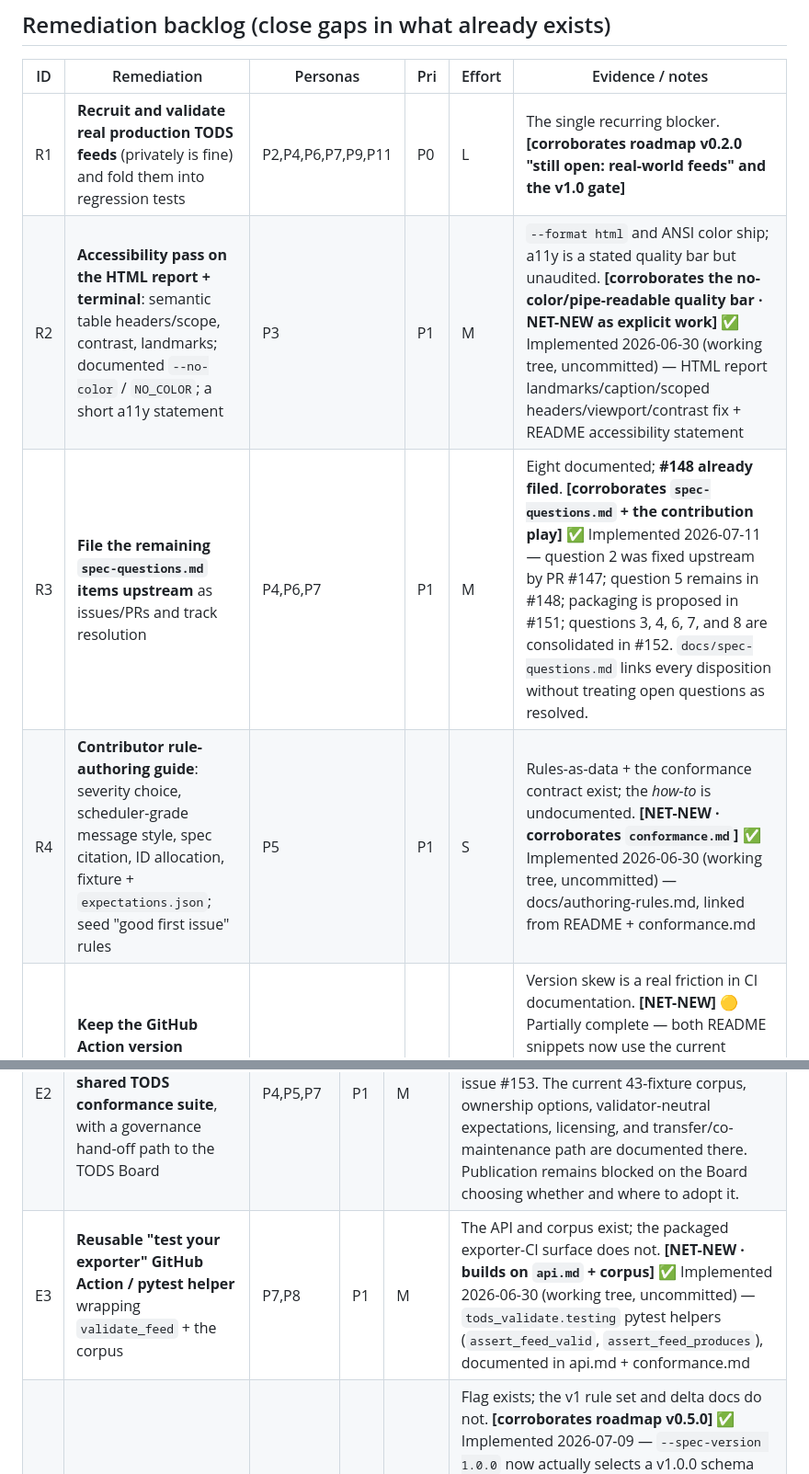
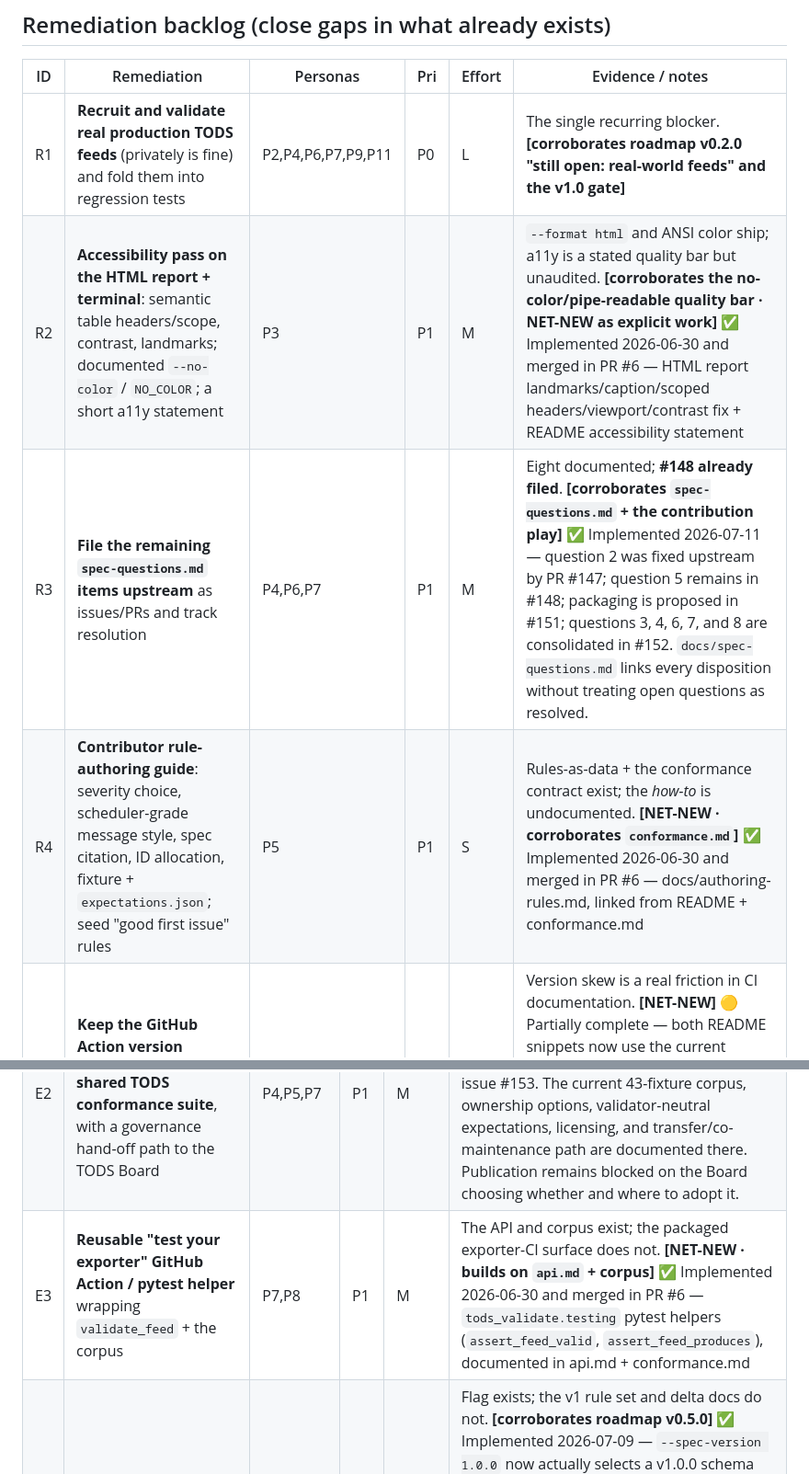
Before and after one commit to ChelseaKR/tods-validate, a Markdown page: docs/RESEARCH-ROADMAP.md, 2 parts joined by grey strips. Shown at 92% size. GitHub-like rendering.

Commit message:
docs(roadmap): reconcile merged item status (#62)

```diff
--- a/docs/RESEARCH-ROADMAP.md
+++ b/docs/RESEARCH-ROADMAP.md
@@ -70,9 +70,9 @@ Effort: **S** ≈ an afternoon · **M** ≈ a day or two · **L** ≈ a week or
 | ID | Remediation | Personas | Pri | Effort | Evidence / notes |
 | --- | --- | --- | --- | --- | --- |
 | R1 | **Recruit and validate real production TODS feeds** (privately is fine) and fold them into regression tests | P2,P4,P6,P7,P9,P11 | P0 | L | The single recurring blocker. **[corroborates roadmap v0.2.0 "still open: real-world feeds" and the v1.0 gate]** |
-| R2 | **Accessibility pass on the HTML report + terminal**: semantic table headers/scope, contrast, landmarks; documented `--no-color` / `NO_COLOR`; a short a11y statement | P3 | P1 | M | `--format html` and ANSI color ship; a11y is a stated quality bar but unaudited. **[corroborates the no-color/pipe-readable quality bar · NET-NEW as explicit work]** ✅ Implemented 2026-06-30 (working tree, uncommitted) — HTML report landmarks/caption/scoped headers/viewport/contrast fix + README accessibility statement |
+| R2 | **Accessibility pass on the HTML report + terminal**: semantic table headers/scope, contrast, landmarks; documented `--no-color` / `NO_COLOR`; a short a11y statement | P3 | P1 | M | `--format html` and ANSI color ship; a11y is a stated quality bar but unaudited. **[corroborates the no-color/pipe-readable quality bar · NET-NEW as explicit work]** ✅ Implemented 2026-06-30 and merged in PR #6 — HTML report landmarks/caption/scoped headers/viewport/contrast fix + README accessibility statement |
 | R3 | **File the remaining `spec-questions.md` items upstream** as issues/PRs and track resolution | P4,P6,P7 | P1 | M | Eight documented; **#148 already filed**. **[corroborates `spec-questions.md` + the contribution play]** ✅ Implemented 2026-07-11 — question 2 was fixed upstream by PR #147; question 5 remains in #148; packaging is proposed in #151; questions 3, 4, 6, 7, and 8 are consolidated in #152. `docs/spec-questions.md` links every disposition without treating open questions as resolved. |
-| R4 | **Contributor rule-authoring guide**: severity choice, scheduler-grade message style, spec citation, ID allocation, fixture + `expectations.json`; seed "good first issue" rules | P5 | P1 | S | Rules-as-data + the conformance contract exist; the *how-to* is undocumented. **[NET-NEW · corroborates `conformance.md`]** ✅ Implemented 2026-06-30 (working tree, uncommitted) — docs/authoring-rules.md, linked from README + conformance.md |
+| R4 | **Contributor rule-authoring guide**: severity choice, scheduler-grade message style, spec citation, ID allocation, fixture + `expectations.json`; seed "good first issue" rules | P5 | P1 | S | Rules-as-data + the conformance contract exist; the *how-to* is undocumented. **[NET-NEW · corroborates `conformance.md`]** ✅ Implemented 2026-06-30 and merged in PR #6 — docs/authoring-rules.md, linked from README + conformance.md |
 | R5 | **Keep the GitHub Action version current** in README and `merge` recipe, and publish to the **Marketplace** | P8 | P1 | S | Version skew is a real friction in CI documentation. **[NET-NEW]** 🟡 Partially complete — both README snippets now use the current `@v0.7.0` release. Marketplace publication remains blocked on the publisher-account UI flow and acceptance of its terms; no agent should accept those terms on the maintainer's behalf. |
 | R6 | **Deepen "what good looks like"**: worked before/after examples for the highest-frequency rules, in `rules.md` and report hints | P1,P10 | P2 | M | Builds on by-rule grouping, root-cause hints, and path-to-green that already ship. **[corroborates existing report UX · NET-NEW examples]** ✅ Implemented 2026-07-03 (EXP-01) — worked before/after examples for every core rule (39/39) plus the opt-in coverage/advisory rules, in one registry (`tods_validate.rules.EXAMPLES`); rendered by `docs/rules.md`, the new offline `tods-validate explain RULE_ID` command, and LSP hovers via a shared `render_rule_detail()` so the three cannot drift |
 | R7 | **Ship and link the browser playground** (built in `web/`, runs via Pyodide, no upload) from the README | P1,P7 | P2 | S | `web/README.md` describes the deploy step; it is not yet linked. **[corroborates `web/` · NET-NEW: finish it]** ✅ Implemented 2026-07-11 — GitHub Pages is enabled with the Actions build source, the pinned deployment workflow completed successfully, the live page returns HTTP 200, and the README links it with the local-only data-handling note. |
@@ -85,7 +85,7 @@ Effort: **S** ≈ an afternoon · **M** ≈ a day or two · **L** ≈ a week or
 | --- | --- | --- | --- | --- | --- |
 | E1 | **Validate the adopted-next spec additions** behind `--enable experimental`: rosters (#45), runtimes (#42/#43), chargers/electrification (#46) | P4,P6,P7 | P1 | L | Tracks live upstream proposals. **[corroborates roadmap v0.5.0]** 🔍 Researched 2026-07-09 — deliberately **not implemented**: rosters (#45) is functionally superseded by the already-shipped, already-validated `employee_run_dates.txt` (PR #87 explicitly replaced the fuller `rosters.txt` proposal, PR #81, which closed unmerged); runtimes (#42/#43) has real unresolved field-level disagreements as of its last 2024-08-28 comment and no draft PR; chargers (#46) has had no activity since 2023-12-29. See `docs/research/E1-upstream-spec-state.md` for citations and the recommendation. |
 | E2 | **Publish the conformance corpus upstream as the shared TODS conformance suite**, with a governance hand-off path to the TODS Board | P4,P5,P7 | P1 | M | `expectations.json` is already built to be consumed without cloning. **[corroborates roadmap v0.5.0 + `conformance.md`]** 🟡 Offered upstream 2026-07-11 in MobilityData issue #153. The current 43-fixture corpus, ownership options, validator-neutral expectations, licensing, and transfer/co-maintenance path are documented there. Publication remains blocked on the Board choosing whether and where to adopt it. |
-| E3 | **Reusable "test your exporter" GitHub Action / pytest helper** wrapping `validate_feed` + the corpus | P7,P8 | P1 | M | The API and corpus exist; the packaged exporter-CI surface does not. **[NET-NEW · builds on `api.md` + corpus]** ✅ Implemented 2026-06-30 (working tree, uncommitted) — `tods_validate.testing` pytest helpers (`assert_feed_valid`, `assert_feed_produces`), documented in api.md + conformance.md |
+| E3 | **Reusable "test your exporter" GitHub Action / pytest helper** wrapping `validate_feed` + the corpus | P7,P8 | P1 | M | The API and corpus exist; the packaged exporter-CI surface does not. **[NET-NEW · builds on `api.md` + corpus]** ✅ Implemented 2026-06-30 and merged in PR #6 — `tods_validate.testing` pytest helpers (`assert_feed_valid`, `assert_feed_produces`), documented in api.md + conformance.md |
 | E4 | **Multi-version maturity**: `--spec-version` for v1 vs v2 with documented deltas | P4,P7 | P2 | M | Flag exists; the v1 rule set and delta docs do not. **[corroborates roadmap v0.5.0]** ✅ Implemented 2026-07-09 — `--spec-version 1.0.0` now actually selects a v1.0.0 schema (transcribed from the last pre-v2 spec commit, cited in `schema.py` and `docs/spec-versions.md`); structure/field rules run generically against either version, reference/semantic/coverage/advisory rules are gated `spec_versions=(SPEC_VERSION,)` and disclosed via a new `skipped:spec_version` coverage status; report formats disclose the actual validated version. Tests in `tests/test_spec_versions.py`, fixtures in `tests/fixtures/spec_v1/`. |
 | E5 | **Fleet/portfolio compliance artifact**: `batch` → one stamped report across agencies (artifact, not a hosted dashboard — stays in scope) | P11 | P2 | M | Extends `batch` + `--stamp`. **[NET-NEW]** ✅ Implemented 2026-07-03 — `batch --format markdown [--stamp]` renders a single fleet compliance report (`render_batch_markdown` in report.py) with a per-feed pass/fail/error summary table, fleet totals, and the same provenance footer as `validate --stamp` |
 | E6 | **Strict "ingest-ready" consumer profile** as a named preset for CAD/AVL import gating | P10 | P2 | S | Profiles (`strict`/`lenient`) already exist as a mechanism. **[corroborates profile presets · NET-NEW preset]** ✅ Implemented 2026-07-11 — `--profile ingest-ready` and `profile = "ingest-ready"` fail on warnings, enable coverage and advisory checks, and add no ignores. |
```
Also changed, not shown: other parts of docs/RESEARCH-ROADMAP.md (+1 -1 lines).
